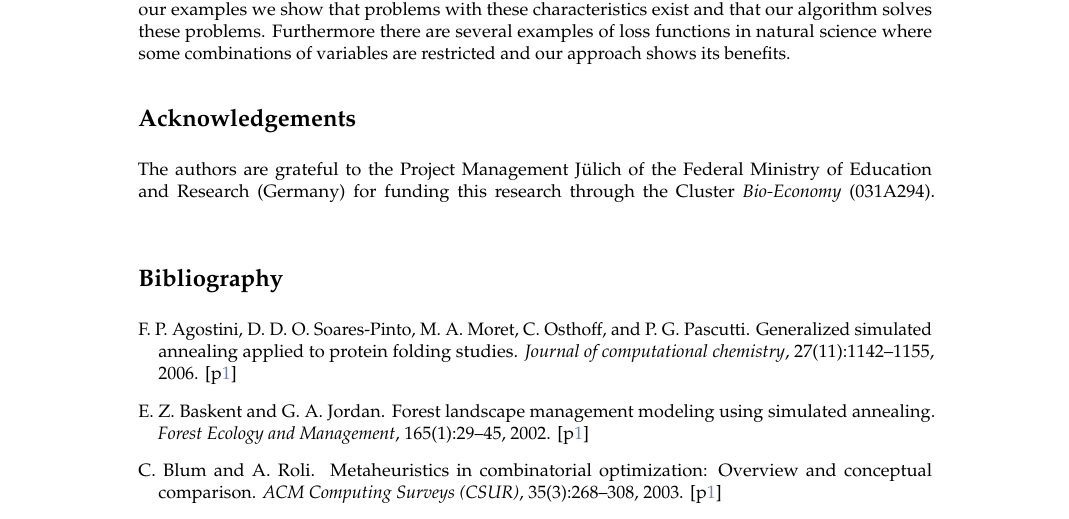
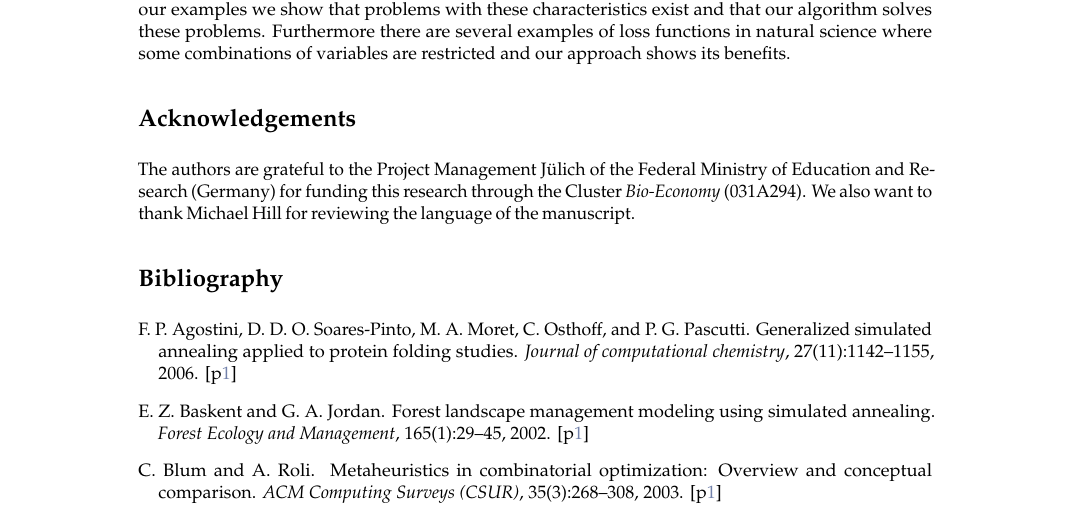
Before and after one commit to kaihusmann/optimization_essay, a LaTeX document (RJwrapper.tex, which reads husmann.tex): part of page 11 of 13, cut so that both start at the same text. Compiled offline with pdfLaTeX.

Commit message:
minor corrections

```diff
--- a/husmann.tex
+++ b/husmann.tex
@@ -211,7 +211,7 @@ The example again reveals the complexity of the problem and further reinforces t
 In conclusion, SA methods have considerable advantages over classical optimization procedures if the loss function is non-linear and multimodal. Our simulated annealing approach optimizes these functions quite well. It might not be faster than the standard simulated annealing approach of the \pkg{stats} package, but that was not its purpose. However, due to the shrinkage of the parameter space and the extra stopping criteria it manages to require fewer steps than the standard approach. Additionally, the main advantage of our new approach is to deal with irregular parameter spaces, as well as with non-continuous and sophisticated loss functions, where the standard approach reaches its limits. In our examples we show that problems with these characteristics exist and that our algorithm solves these problems. Furthermore there are several examples of loss functions in natural science where some combinations of variables are restricted and our approach shows its benefits.
 
 \section{Acknowledgements}
-The authors are grateful to the Project Management Jülich of the Federal Ministry of Education and Research (Germany) for funding this research through the Cluster \textit{Bio-Economy} (031A294).
+The authors are grateful to the Project Management Jülich of the Federal Ministry of Education and Research (Germany) for funding this research through the Cluster \textit{Bio-Economy} (031A294). We also want to thank Michael Hill for reviewing the language of the manuscript.
 \bibliography{husmann}
 
 \address{Kai Husmann\\
```
Also changed, not shown: RJwrapper.pdf, 2 other files.
